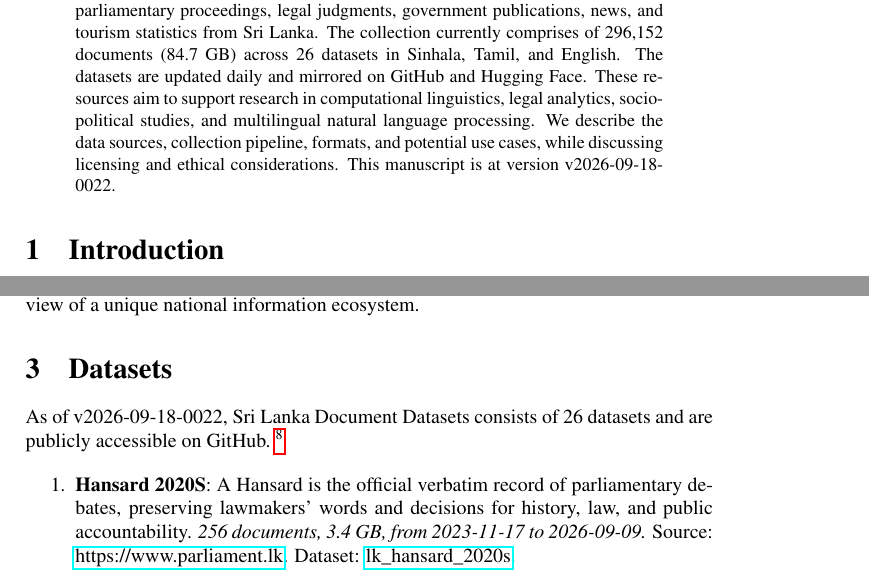
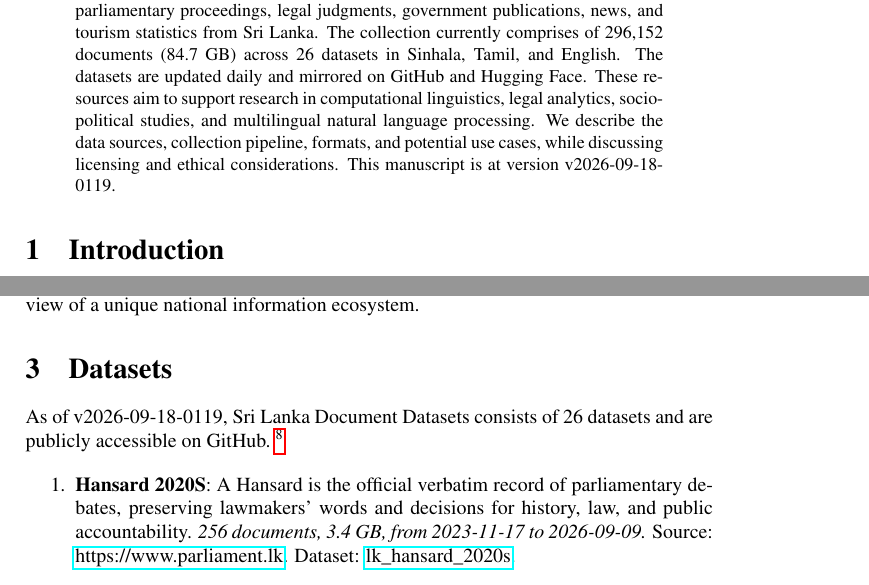
Before and after one commit to nuuuwan/lk_datasets, a LaTeX paper (latex/lk_datasets.tex): two parts of pages 1 and 2 of 7, joined at a grey line, cut so that both start at the same text. Compiled offline with pdfLaTeX; a LaTeX package or settings file that is missing is left out.

Commit message:
🤖 [build.yml] 2026-09-17-1949

```diff
--- a/latex/lk_datasets.tex
+++ b/latex/lk_datasets.tex
@@ -16,7 +16,7 @@
 \normalsize%
 \maketitle%
 \begin{abstract}%
-We present a collection of open, machine-readable document datasets covering parliamentary proceedings, legal judgments, government publications, news, and tourism statistics from Sri Lanka. The collection currently comprises of  296,152  documents (84.7 GB) across 26  datasets in Sinhala, Tamil, and English. The datasets are updated daily and mirrored on GitHub and Hugging Face. These resources aim to support research in computational linguistics, legal analytics, socio-political studies, and multilingual natural language processing. We describe the data sources, collection pipeline, formats, and potential use cases, while discussing licensing and ethical considerations. This manuscript is at version v2026-09-18-0022.%
+We present a collection of open, machine-readable document datasets covering parliamentary proceedings, legal judgments, government publications, news, and tourism statistics from Sri Lanka. The collection currently comprises of  296,152  documents (84.7 GB) across 26  datasets in Sinhala, Tamil, and English. The datasets are updated daily and mirrored on GitHub and Hugging Face. These resources aim to support research in computational linguistics, legal analytics, socio-political studies, and multilingual natural language processing. We describe the data sources, collection pipeline, formats, and potential use cases, while discussing licensing and ethical considerations. This manuscript is at version v2026-09-18-0119.%
 
 %
 \end{abstract}%
@@ -86,7 +86,7 @@ The Sri Lanka Document Datasets aim to fill this gap by aggregating diverse sour
 %
 \section{Datasets}%
 \label{sec:Datasets}%
-As of v2026-09-18-0022, Sri Lanka Document Datasets
+As of v2026-09-18-0119, Sri Lanka Document Datasets
   consists of 26 datasets
  and are publicly accessible on GitHub.%
 ~%
```
Also changed, not shown: README.md, latex/lk_datasets.pdf.
